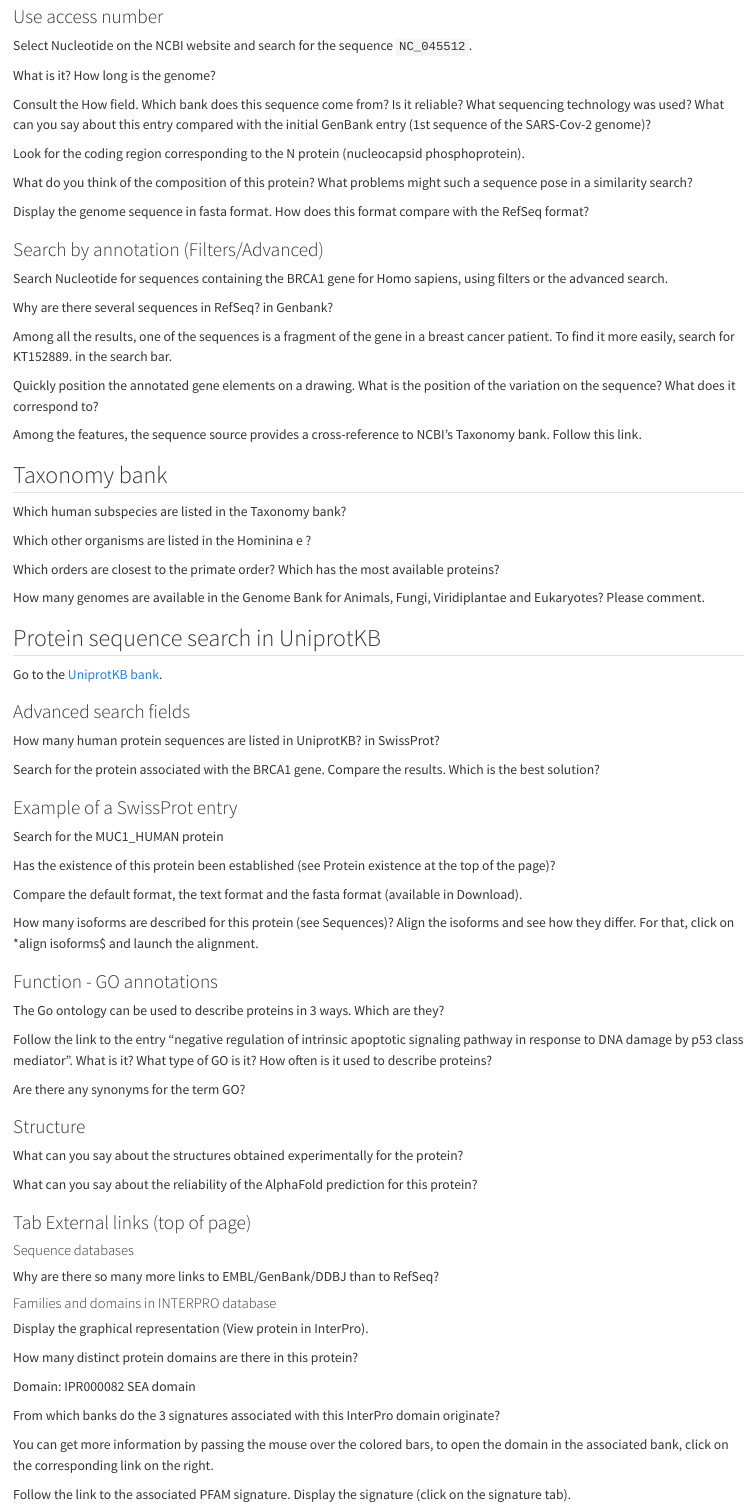
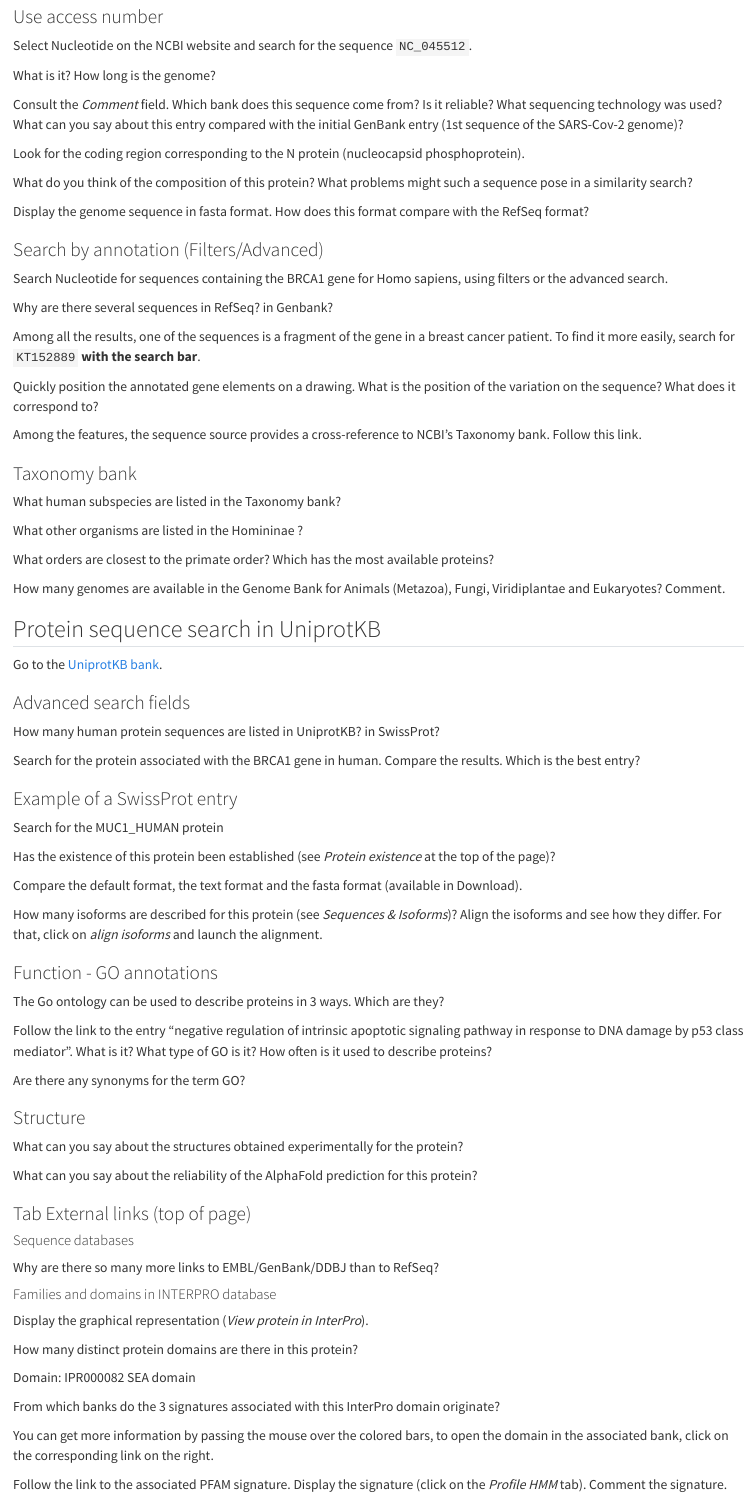
Before and after one commit to dorinemerlat/esbs-bioinformatics, a Quarto document (practicals-1A/practical1.qmd): the page in a window 1100 px wide, from 170 px down. Rendered offline with R 4.5, knitr and Pandoc in place of Quarto, with nearby package versions.

Commit message:
update td1 bioinfo esbs

```diff
--- a/practicals-1A/practical1.qmd
+++ b/practicals-1A/practical1.qmd
@@ -13,12 +13,10 @@
 :::
 
 ::: {#exr-1 .custom}
-Consult the How field. Which bank does this sequence come from? Is it reliable? What sequencing technology was used? What can you say about this entry compared with the initial GenBank entry (1st sequence of the SARS-Cov-2 genome)?
+Consult the *Comment* field. Which bank does this sequence come from? Is it reliable? What sequencing technology was used? What can you say about this entry compared with the initial GenBank entry (1st sequence of the SARS-Cov-2 genome)?
 :::
 
-::: {#exr-1 .custom}
 Look for the coding region corresponding to the N protein (nucleocapsid phosphoprotein).
-:::
 
 ::: {#exr-1 .custom}
 What do you think of the composition of this protein? What problems might such a sequence pose in a similarity search?
@@ -36,32 +34,31 @@
 Why are there several sequences in RefSeq? in Genbank?
 :::
 
-Among all the results, one of the sequences is a fragment of the gene in a breast cancer patient. To find it more easily, search for KT152889. in the search bar.
+Among all the results, one of the sequences is a fragment of the gene in a breast cancer patient. To find it more easily, search for `KT152889` **with the search bar**.
 
 ::: {#exr-1 .custom}
 Quickly position the annotated gene elements on a drawing. What is the position of the variation on the sequence? What does it correspond to?
 :::
 
-::: {#exr-1 .custom}
 Among the features, the sequence source provides a cross-reference to NCBI’s Taxonomy bank. Follow this link.
-:::
 
-## Taxonomy bank
+
+### Taxonomy bank
 
 ::: {#exr-1 .custom}
-Which human subspecies are listed in the Taxonomy bank?
+What human subspecies are listed in the Taxonomy bank?
 :::
 
 ::: {#exr-1 .custom}
-Which other organisms are listed in the Hominina e ?
+What other organisms are listed in the Homininae ?
 :::
 
 ::: {#exr-1 .custom}
-Which orders are closest to the primate order? Which has the most available proteins?
+What orders are closest to the primate order? Which has the most available proteins?
 :::
 
 ::: {#exr-1 .custom}
-How many genomes are available in the Genome Bank for Animals, Fungi, Viridiplantae and Eukaryotes? Please comment.
+How many genomes are available in the Genome Bank for Animals (Metazoa), Fungi, Viridiplantae and Eukaryotes? Comment.
 :::
 
 ## Protein sequence search in UniprotKB
@@ -75,7 +72,7 @@
 :::
 
 ::: {#exr-1 .custom}
-Search for the protein associated with the BRCA1 gene. Compare the results. Which is the best solution?
+Search for the protein associated with the BRCA1 gene in human. Compare the results. Which is the best entry?
 :::
 
 ### Example of a SwissProt entry
@@ -83,7 +80,7 @@
 Search for the MUC1_HUMAN protein
 
 ::: {#exr-1 .custom}
-Has the existence of this protein been established (see Protein existence at the top of the page)?
+Has the existence of this protein been established (see *Protein existence* at the top of the page)?
 :::
 
 ::: {#exr-1 .custom}
@@ -91,7 +88,7 @@
 :::
 
 ::: {#exr-1 .custom}
-How many isoforms are described for this protein (see Sequences)? Align the isoforms and see how they differ. For that, click on *align isoforms$ and launch the alignment.
+How many isoforms are described for this protein (see *Sequences & Isoforms*)? Align the isoforms and see how they differ. For that, click on *align isoforms* and launch the alignment.
 :::
 
 ### Function - GO annotations
@@ -129,7 +126,7 @@
 #### Families and domains in INTERPRO database
 
 
-Display the graphical representation (View protein in InterPro).
+Display the graphical representation (*View protein in InterPro*).
 
 ::: {#exr-1 .custom}
 How many distinct protein domains are there in this protein?
@@ -143,4 +140,5 @@
 
 You can get more information by passing the mouse over the colored bars, to open the domain in the associated bank, click on the corresponding link on the right.
 
-Follow the link to the associated PFAM signature. Display the signature (click on the signature tab).
+::: {#exr-1 .custom}
+Follow the link to the associated PFAM signature. Display the signature (click on the *Profile HMM* tab). Comment the signature.
```
Also changed, not shown: docs/search.json, practicals-1A/practical1.qmd (9 more changed lines), 2 other files.
